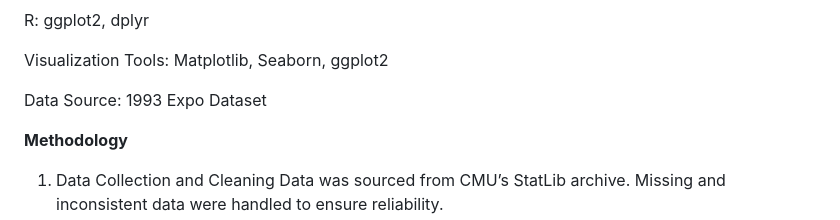
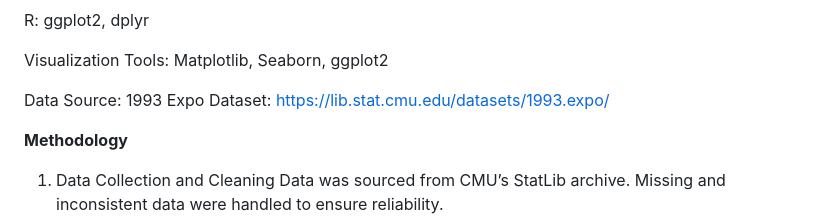
Before and after one commit to adosbuyu/CapstoneOne, a Markdown page: README.md, the part around the change. Rendered like a GitHub page.

```diff
--- a/README.md
+++ b/README.md
@@ -55,7 +55,7 @@ R: ggplot2, dplyr
 
 Visualization Tools: Matplotlib, Seaborn, ggplot2
 
-Data Source: 1993 Expo Dataset
+Data Source: 1993 Expo Dataset: https://lib.stat.cmu.edu/datasets/1993.expo/
 
 
 
```
